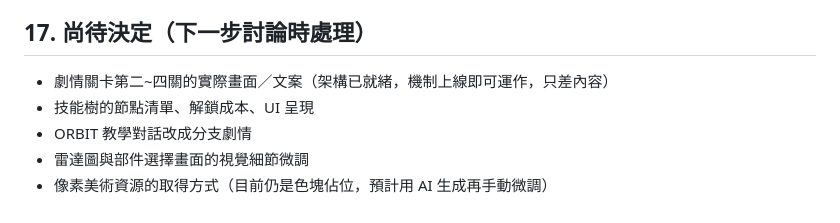
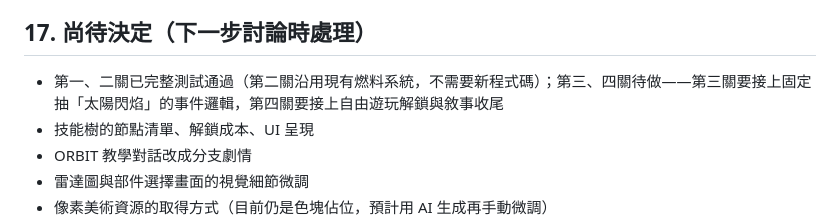
Before and after one commit to dean50312-hub/space-mission-design-game, a Markdown page: docs/GDD.md, the part around the change. Drawn GitHub-style.

Commit message:
Update GDD pending list: levels 1-2 verified, 3-4 remain
Co-Authored-By: Claude Sonnet 5 <noreply@anthropic.com>

```diff
--- a/docs/GDD.md
+++ b/docs/GDD.md
@@ -307,7 +307,7 @@ margin = 玩家該項數值 − (基礎門檻 + 事件加成)
 
 ## 17. 尚待決定（下一步討論時處理）
 
-- 劇情關卡第二~四關的實際畫面／文案（架構已就緒，機制上線即可運作，只差內容）
+- 第一、二關已完整測試通過（第二關沿用現有燃料系統，不需要新程式碼）；第三、四關待做——第三關要接上固定抽「太陽閃焰」的事件邏輯，第四關要接上自由遊玩解鎖與敘事收尾
 - 技能樹的節點清單、解鎖成本、UI 呈現
 - ORBIT 教學對話改成分支劇情
 - 雷達圖與部件選擇畫面的視覺細節微調
```
